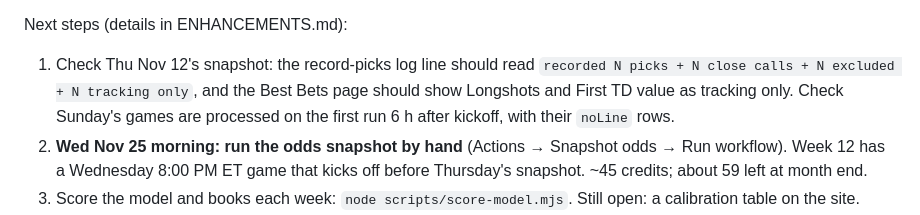
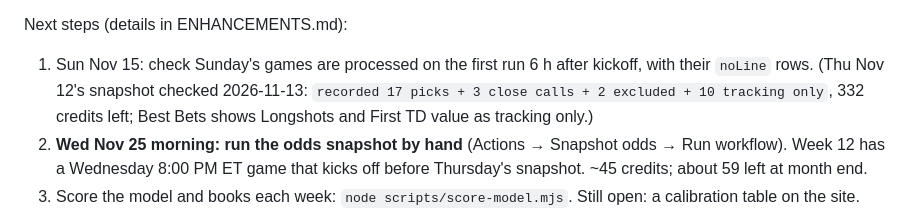
Before and after one commit to mattrudy13/te-tracker, a Markdown page: CLAUDE.md, the part around the change. Drawn GitHub-style.

Commit message:
docs: record thursday snapshot check result
The first snapshot under the week 9 rule tuning logged tracking-only
picks and the page tags both paused categories, so only the Sunday
processing check is left.

Co-Authored-By: Claude Opus 5.5 <noreply@anthropic.com>

```diff
--- a/CLAUDE.md
+++ b/CLAUDE.md
@@ -72,9 +72,9 @@ live run):
 - grade-picks regrades a void when its game row has since appeared; every other graded pick is still left alone.
 
 Next steps (details in ENHANCEMENTS.md):
-1. Check Thu Nov 12's snapshot: the record-picks log line should read `recorded N picks + N close calls +
-   N excluded + N tracking only`, and the Best Bets page should show Longshots and First TD value as tracking only.
-   Check Sunday's games are processed on the first run 6 h after kickoff, with their `noLine` rows.
+1. Sun Nov 15: check Sunday's games are processed on the first run 6 h after kickoff, with their `noLine` rows.
+   (Thu Nov 12's snapshot checked 2026-11-13: `recorded 17 picks + 3 close calls + 2 excluded + 10 tracking
+   only`, 332 credits left; Best Bets shows Longshots and First TD value as tracking only.)
 2. **Wed Nov 25 morning: run the odds snapshot by hand** (Actions → Snapshot odds → Run workflow). Week 12 has a
    Wednesday 8:00 PM ET game that kicks off before Thursday's snapshot. ~45 credits; about 59 left at month end.
 3. Score the model and books each week: `node scripts/score-model.mjs`. Still open: a calibration table on the site.
```
